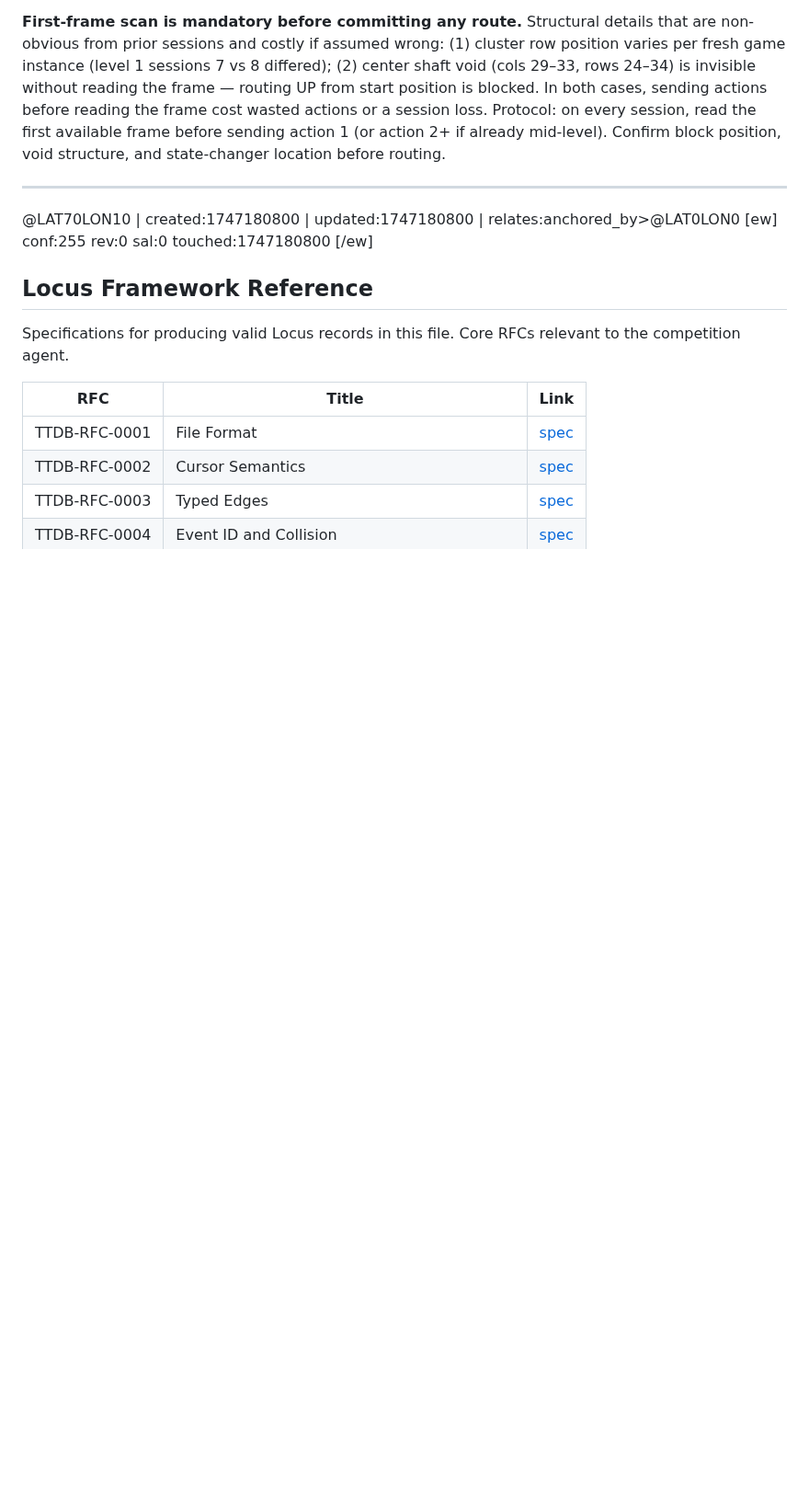
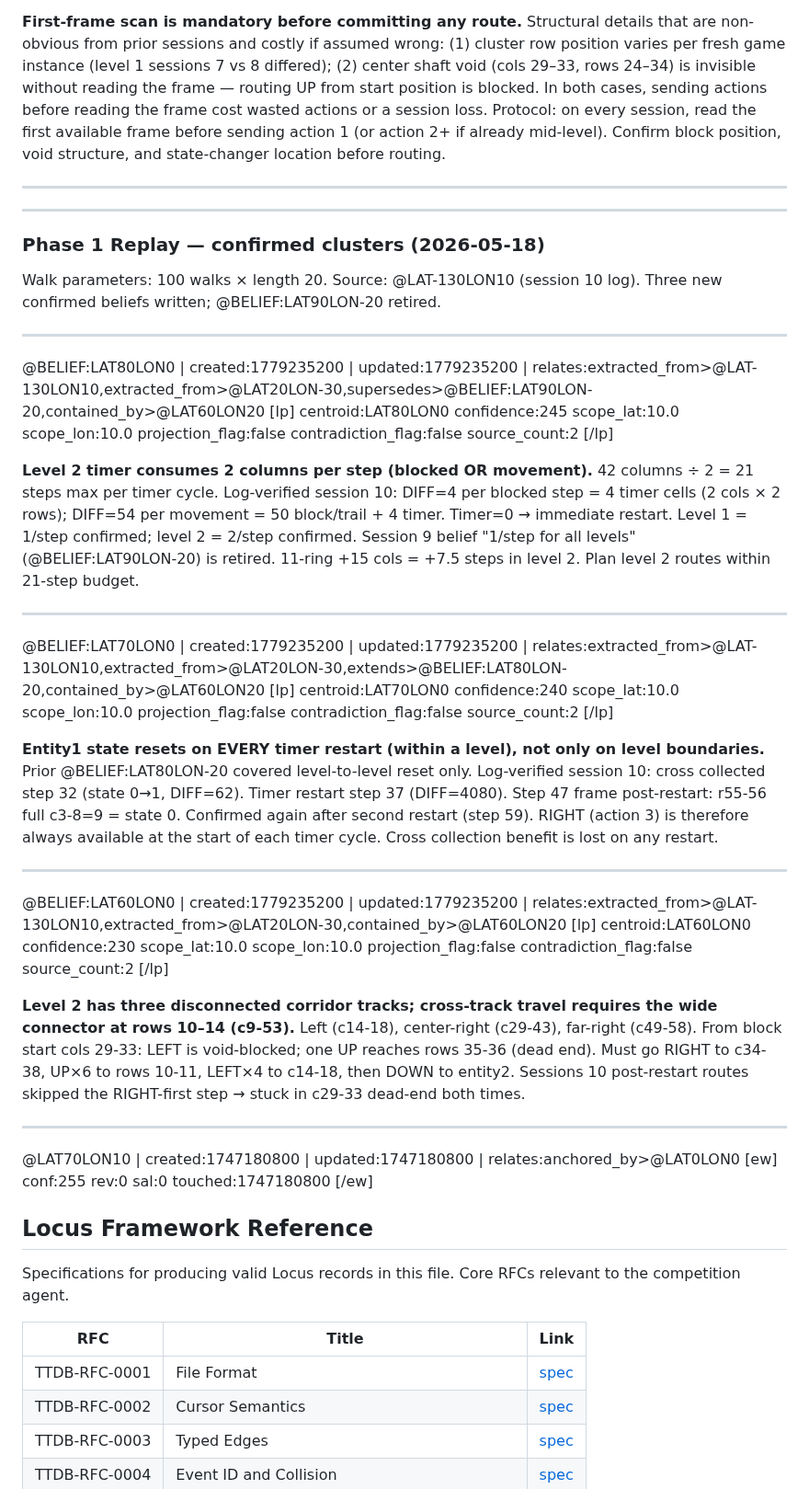
Before and after one commit to antfriend/antfriend.github.io, a Markdown page: companion_arcprize.md, the part around one of its changes. Shown at 92% size. Rendered like a GitHub page; blank space fills up the shorter version.

```diff
--- a/companion_arcprize.md
+++ b/companion_arcprize.md
@@ -1109,6 +1142,59 @@ source_count:3
 [/lp]
 
 **First-frame scan is mandatory before committing any route.** Structural details that are non-obvious from prior sessions and costly if assumed wrong: (1) cluster row position varies per fresh game instance (level 1 sessions 7 vs 8 differed); (2) center shaft void (cols 29–33, rows 24–34) is invisible without reading the frame — routing UP from start position is blocked. In both cases, sending actions before reading the frame cost wasted actions or a session loss. Protocol: on every session, read the first available frame before sending action 1 (or action 2+ if already mid-level). Confirm block position, void structure, and state-changer location before routing.
+
+---
+
+---
+
+### Phase 1 Replay — confirmed clusters (2026-05-18)
+
+Walk parameters: 100 walks × length 20. Source: @LAT-130LON10 (session 10 log). Three new confirmed beliefs written; @BELIEF:LAT90LON-20 retired.
+
+---
+
+@BELIEF:LAT80LON0 | created:1779235200 | updated:1779235200 | relates:extracted_from>@LAT-130LON10,extracted_from>@LAT20LON-30,supersedes>@BELIEF:LAT90LON-20,contained_by>@LAT60LON20
+[lp]
+centroid:LAT80LON0
+confidence:245
+scope_lat:10.0
+scope_lon:10.0
+projection_flag:false
+contradiction_flag:false
+source_count:2
+[/lp]
+
+**Level 2 timer consumes 2 columns per step (blocked OR movement).** 42 columns ÷ 2 = 21 steps max per timer cycle. Log-verified session 10: DIFF=4 per blocked step = 4 timer cells (2 cols × 2 rows); DIFF=54 per movement = 50 block/trail + 4 timer. Timer=0 → immediate restart. Level 1 = 1/step confirmed; level 2 = 2/step confirmed. Session 9 belief "1/step for all levels" (@BELIEF:LAT90LON-20) is retired. 11-ring +15 cols = +7.5 steps in level 2. Plan level 2 routes within 21-step budget.
+
+---
+
+@BELIEF:LAT70LON0 | created:1779235200 | updated:1779235200 | relates:extracted_from>@LAT-130LON10,extracted_from>@LAT20LON-30,extends>@BELIEF:LAT80LON-20,contained_by>@LAT60LON20
+[lp]
+centroid:LAT70LON0
+confidence:240
+scope_lat:10.0
+scope_lon:10.0
+projection_flag:false
+contradiction_flag:false
+source_count:2
+[/lp]
+
+**Entity1 state resets on EVERY timer restart (within a level), not only on level boundaries.** Prior @BELIEF:LAT80LON-20 covered level-to-level reset only. Log-verified session 10: cross collected step 32 (state 0→1, DIFF=62). Timer restart step 37 (DIFF=4080). Step 47 frame post-restart: r55-56 full c3-8=9 = state 0. Confirmed again after second restart (step 59). RIGHT (action 3) is therefore always available at the start of each timer cycle. Cross collection benefit is lost on any restart.
+
+---
+
+@BELIEF:LAT60LON0 | created:1779235200 | updated:1779235200 | relates:extracted_from>@LAT-130LON10,extracted_from>@LAT20LON-30,contained_by>@LAT60LON20
+[lp]
+centroid:LAT60LON0
+confidence:230
+scope_lat:10.0
+scope_lon:10.0
+projection_flag:false
+contradiction_flag:false
+source_count:2
+[/lp]
+
+**Level 2 has three disconnected corridor tracks; cross-track travel requires the wide connector at rows 10–14 (c9-53).** Left (c14-18), center-right (c29-43), far-right (c49-58). From block start cols 29-33: LEFT is void-blocked; one UP reaches rows 35-36 (dead end). Must go RIGHT to c34-38, UP×6 to rows 10-11, LEFT×4 to c14-18, then DOWN to entity2. Sessions 10 post-restart routes skipped the RIGHT-first step → stuck in c29-33 dead-end both times.
 
 ---
 
```
Also changed, not shown: other parts of companion_arcprize.md (+149 -116 lines).
